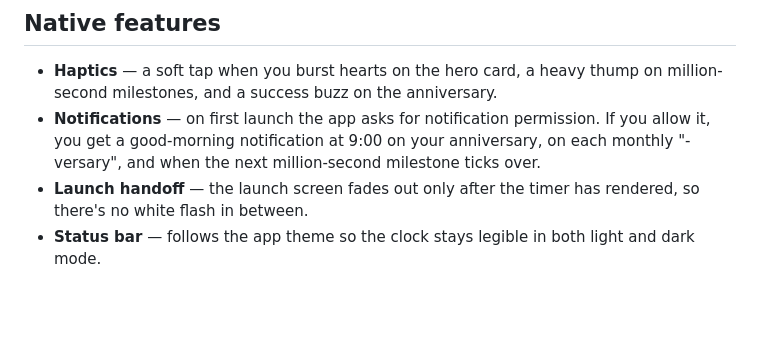
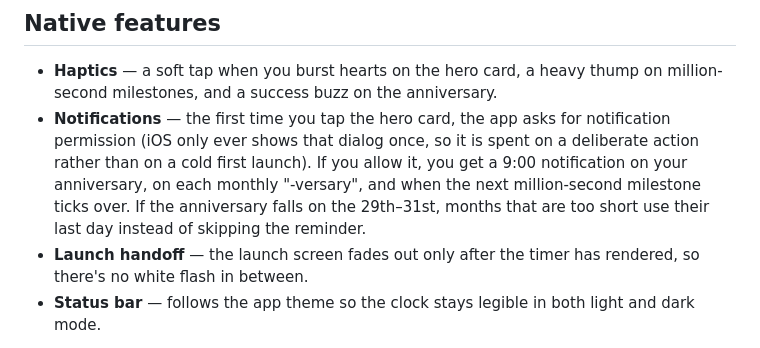
Before and after one commit to whoamaiii/lovetimer, a Markdown page: docs/IPHONE_APP.md, the part around the change. Drawn GitHub-style; blank space fills up the shorter version.

Commit message:
Document the notification permission moment and short-month behavior
Co-authored-by: whoamaiii <whoamaiii@users.noreply.github.com>

```diff
--- a/docs/IPHONE_APP.md
+++ b/docs/IPHONE_APP.md
@@ -113,10 +113,13 @@ from Xcode — the native shell rarely needs to change.
 
 - **Haptics** — a soft tap when you burst hearts on the hero card, a heavy
   thump on million-second milestones, and a success buzz on the anniversary.
-- **Notifications** — on first launch the app asks for notification
-  permission. If you allow it, you get a good-morning notification at 9:00 on
-  your anniversary, on each monthly "-versary", and when the next
-  million-second milestone ticks over.
+- **Notifications** — the first time you tap the hero card, the app asks for
+  notification permission (iOS only ever shows that dialog once, so it is
+  spent on a deliberate action rather than on a cold first launch). If you
+  allow it, you get a 9:00 notification on your anniversary, on each monthly
+  "-versary", and when the next million-second milestone ticks over. If the
+  anniversary falls on the 29th–31st, months that are too short use their
+  last day instead of skipping the reminder.
 - **Launch handoff** — the launch screen fades out only after the timer has
   rendered, so there's no white flash in between.
 - **Status bar** — follows the app theme so the clock stays legible in both
```
Also changed, not shown: README.md (+2 -2 lines).
